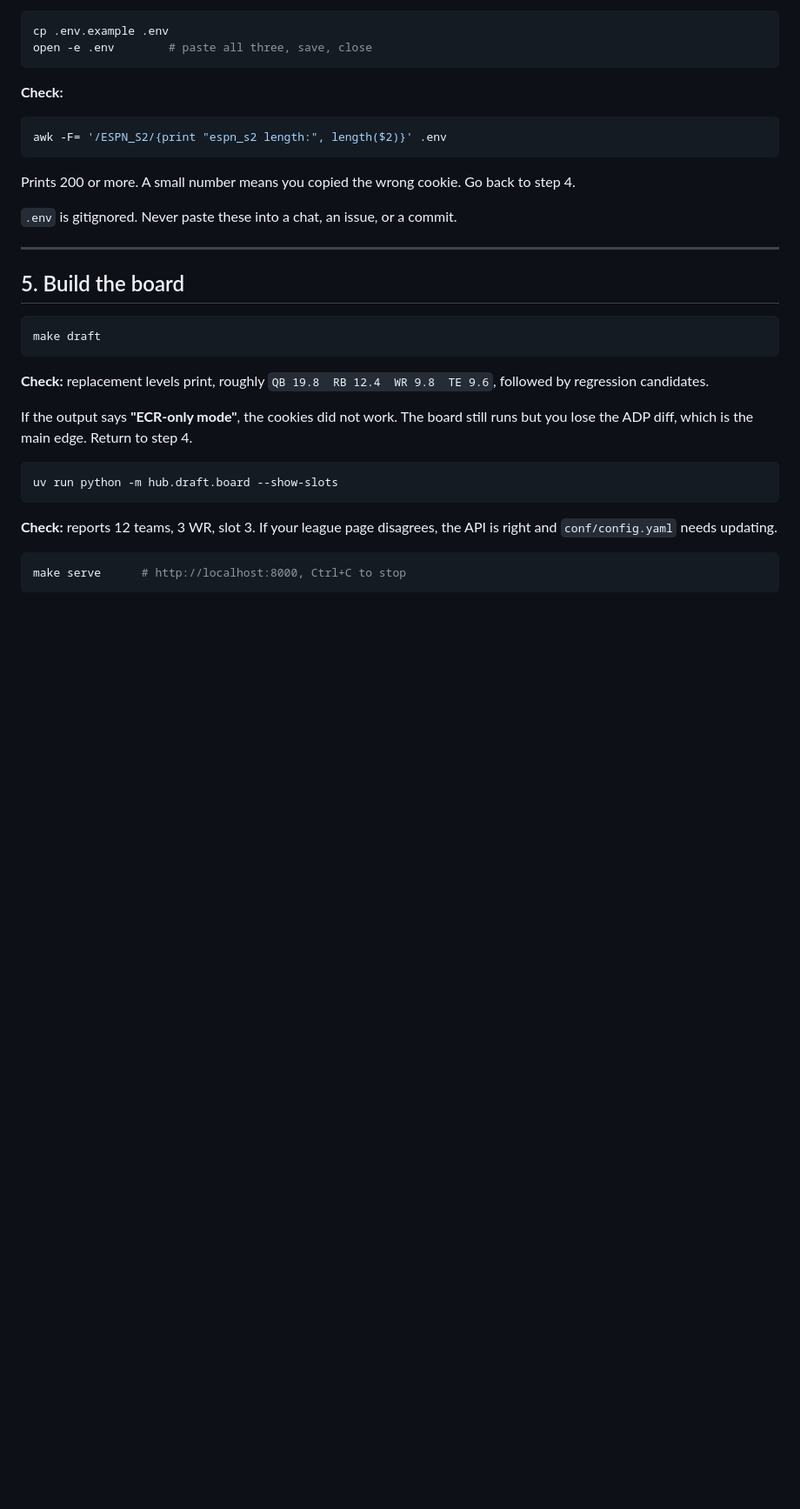
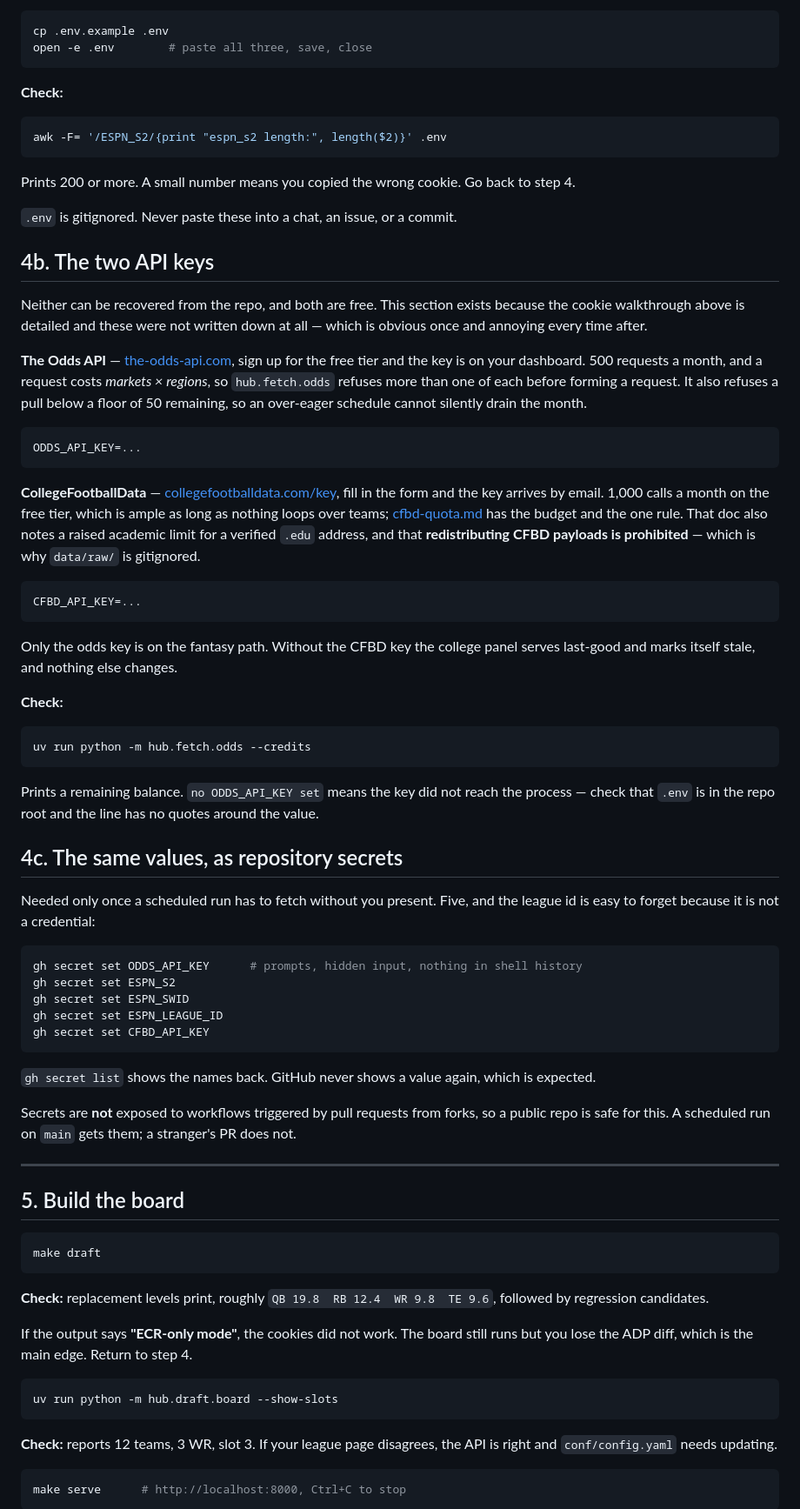
Before and after one commit to jacksonmlukas/football-hub, a Markdown page: SETUP.md, the part around the change. Shown at 87% size. Rendered like a GitHub page; blank space fills up the shorter version.

Commit message:
SETUP: where the two API keys come from
The ESPN cookie walkthrough is detailed -- which DevTools pane, that SWID keeps
its curly braces, a length check that catches the wrong cookie -- and the two API
keys were not written down at all. That gap was hit today, which is how it earned
five lines.

Both are free. The odds key is on a dashboard after signup; the CFBD key arrives
by email from a form. Each gets its quota stated beside it, because the quota is
the thing that makes them different from a password: one costs markets x regions
per request and refuses below a floor, the other is fine as long as nothing loops
over teams.

Also records that only the odds key is on the fantasy path, so a reader knows
which one to chase and which can wait, and that redistributing CFBD payloads is
prohibited -- the reason `data/raw/` is gitignored, which is currently recorded
only in the quota doc.

And the repository-secret form of the same five, since a scheduled run needs
them without an operator present. `ESPN_LEAGUE_ID` is the one that gets
forgotten: it is not a credential, and the roster refresh reads it with a hard
subscript rather than a `.get`, so its absence fails before the cookie is even
tried. I made exactly that mistake writing #16.

Co-Authored-By: Claude Opus 5 <noreply@anthropic.com>

````diff
--- a/SETUP.md
+++ b/SETUP.md
@@ -118,6 +118,57 @@ Prints 200 or more. A small number means you copied the wrong cookie. Go back to
 
 `.env` is gitignored. Never paste these into a chat, an issue, or a commit.
 
+## 4b. The two API keys
+
+Neither can be recovered from the repo, and both are free. This section exists because the
+cookie walkthrough above is detailed and these were not written down at all — which is obvious
+once and annoying every time after.
+
+**The Odds API** — [the-odds-api.com](https://the-odds-api.com), sign up for the free tier and
+the key is on your dashboard. 500 requests a month, and a request costs *markets × regions*, so
+`hub.fetch.odds` refuses more than one of each before forming a request. It also refuses a pull
+below a floor of 50 remaining, so an over-eager schedule cannot silently drain the month.
+
+    ODDS_API_KEY=...
+
+**CollegeFootballData** — [collegefootballdata.com/key](https://collegefootballdata.com/key),
+fill in the form and the key arrives by email. 1,000 calls a month on the free tier, which is
+ample as long as nothing loops over teams; [cfbd-quota.md](docs/cfbd-quota.md) has the budget
+and the one rule. That doc also notes a raised academic limit for a verified `.edu` address, and
+that **redistributing CFBD payloads is prohibited** — which is why `data/raw/` is gitignored.
+
+    CFBD_API_KEY=...
+
+Only the odds key is on the fantasy path. Without the CFBD key the college panel serves last-good
+and marks itself stale, and nothing else changes.
+
+**Check:**
+
+```bash
+uv run python -m hub.fetch.odds --credits
+```
+
+Prints a remaining balance. `no ODDS_API_KEY set` means the key did not reach the process — check
+that `.env` is in the repo root and the line has no quotes around the value.
+
+## 4c. The same values, as repository secrets
+
+Needed only once a scheduled run has to fetch without you present. Five, and the league id is
+easy to forget because it is not a credential:
+
+```bash
+gh secret set ODDS_API_KEY      # prompts, hidden input, nothing in shell history
+gh secret set ESPN_S2
+gh secret set ESPN_SWID
+gh secret set ESPN_LEAGUE_ID
+gh secret set CFBD_API_KEY
+```
+
+`gh secret list` shows the names back. GitHub never shows a value again, which is expected.
+
+Secrets are **not** exposed to workflows triggered by pull requests from forks, so a public repo
+is safe for this. A scheduled run on `main` gets them; a stranger's PR does not.
+
 ---
 
 ## 5. Build the board
````
